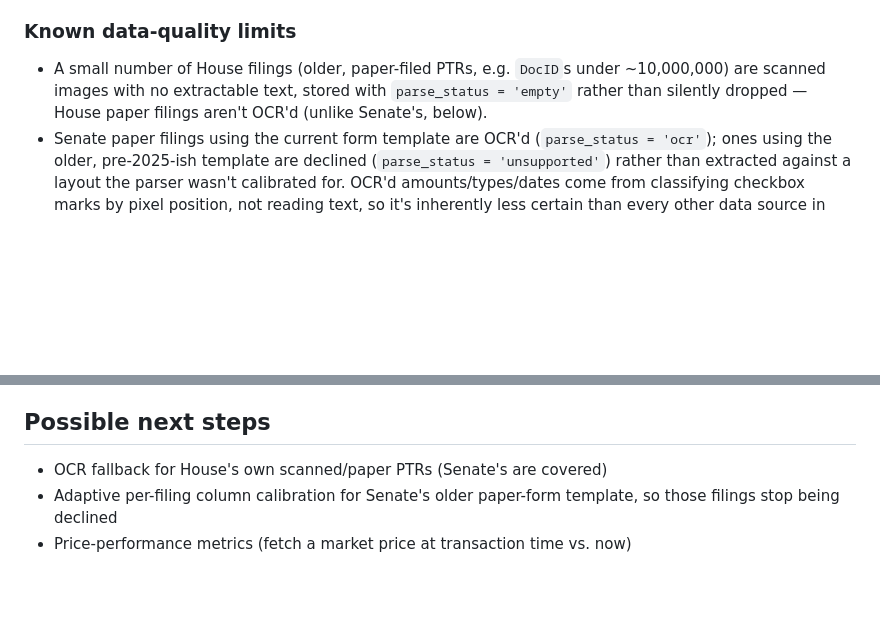
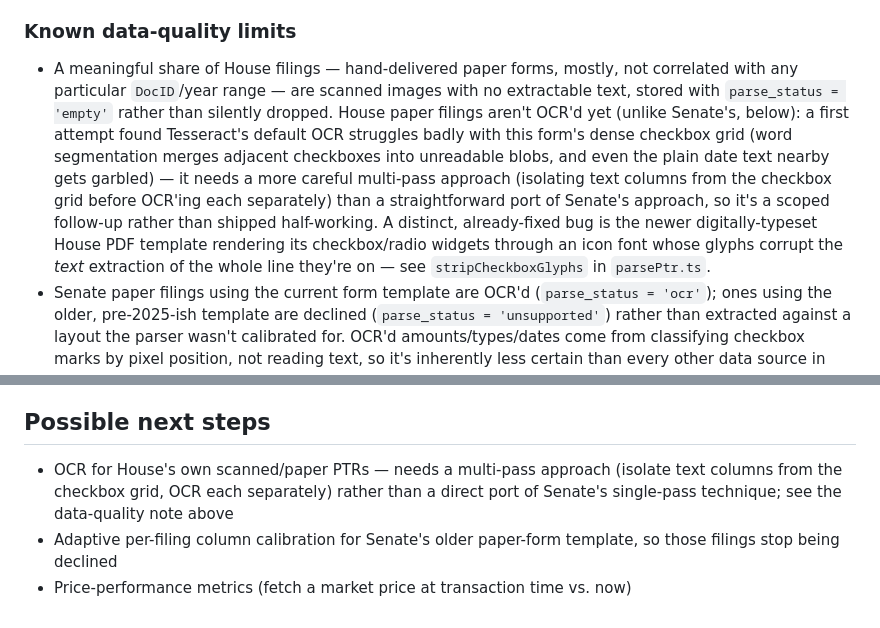
Before and after one commit to MarcodeVries24/congress-trade-tracker, a Markdown page: README.md, 2 parts joined by grey strips. Drawn GitHub-style; blank space fills up the shorter version.

Commit message:
Document House OCR attempt outcome and 2022-2023 backfill scope
Co-Authored-By: Claude Sonnet 5 <noreply@anthropic.com>

```diff
--- a/README.md
+++ b/README.md
@@ -61,10 +61,20 @@ Both chambers share the rest of the pipeline:
 
 ### Known data-quality limits
 
-- A small number of House filings (older, paper-filed PTRs, e.g. `DocID`s
-  under ~10,000,000) are scanned images with no extractable text, stored with
-  `parse_status = 'empty'` rather than silently dropped — House paper filings
-  aren't OCR'd (unlike Senate's, below).
+- A meaningful share of House filings — hand-delivered paper forms, mostly,
+  not correlated with any particular `DocID`/year range — are scanned images
+  with no extractable text, stored with `parse_status = 'empty'` rather than
+  silently dropped. House paper filings aren't OCR'd yet (unlike Senate's,
+  below): a first attempt found Tesseract's default OCR struggles badly with
+  this form's dense checkbox grid (word segmentation merges adjacent
+  checkboxes into unreadable blobs, and even the plain date text nearby gets
+  garbled) — it needs a more careful multi-pass approach (isolating text
+  columns from the checkbox grid before OCR'ing each separately) than a
+  straightforward port of Senate's approach, so it's a scoped follow-up
+  rather than shipped half-working. A distinct, already-fixed bug is the
+  newer digitally-typeset House PDF template rendering its checkbox/radio
+  widgets through an icon font whose glyphs corrupt the *text* extraction of
+  the whole line they're on — see `stripCheckboxGlyphs` in `parsePtr.ts`.
 - Senate paper filings using the current form template are OCR'd
   (`parse_status = 'ocr'`); ones using the older, pre-2025-ish template are
   declined (`parse_status = 'unsupported'`) rather than extracted against a
@@ -165,7 +175,10 @@ database) does, which is what actually matters.
 
 ## Possible next steps
 
-- OCR fallback for House's own scanned/paper PTRs (Senate's are covered)
+- OCR for House's own scanned/paper PTRs — needs a multi-pass approach
+  (isolate text columns from the checkbox grid, OCR each separately) rather
+  than a direct port of Senate's single-pass technique; see the data-quality
+  note above
 - Adaptive per-filing column calibration for Senate's older paper-form
   template, so those filings stop being declined
 - Price-performance metrics (fetch a market price at transaction time vs. now)
```
